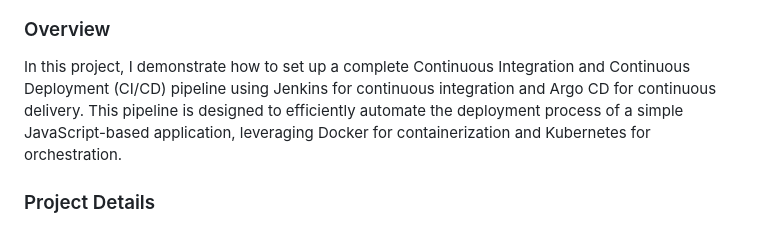
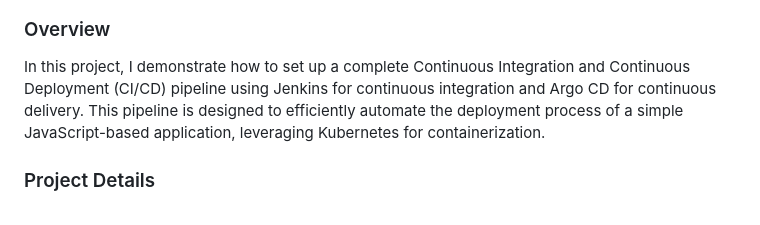
Before and after one commit to Praj0496/CI-CD_with_ArgoCD, a Markdown page: README.md, the part around the change. Rendered like a GitHub page.

```diff
--- a/README.md
+++ b/README.md
@@ -5,7 +5,7 @@
 
 ### Overview
 
-In this project, I demonstrate how to set up a complete Continuous Integration and Continuous Deployment (CI/CD) pipeline using Jenkins for continuous integration and Argo CD for continuous delivery. This pipeline is designed to efficiently automate the deployment process of a simple JavaScript-based application, leveraging Docker for containerization and Kubernetes for orchestration.
+In this project, I demonstrate how to set up a complete Continuous Integration and Continuous Deployment (CI/CD) pipeline using Jenkins for continuous integration and Argo CD for continuous delivery. This pipeline is designed to efficiently automate the deployment process of a simple JavaScript-based application, leveraging Kubernetes for containerization.
 
 ### Project Details
 
```
